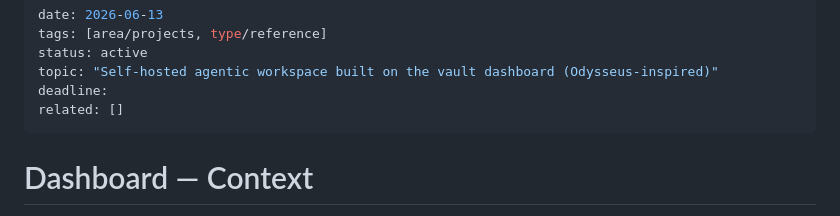
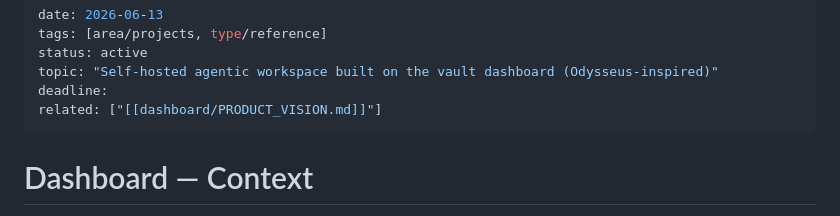
Before and after one commit to alex-htutt/regalia, a Markdown page: dashboard/_context_dashboard.md, the part around the change. GitHub-like rendering.

```diff
--- a/dashboard/_context_dashboard.md
+++ b/dashboard/_context_dashboard.md
@@ -4,7 +4,7 @@ tags: [area/projects, type/reference]
 status: active
 topic: "Self-hosted agentic workspace built on the vault dashboard (Odysseus-inspired)"
 deadline:
-related: []
+related: ["[[dashboard/PRODUCT_VISION.md]]"]
 ---
 
 # Dashboard — Context
```
Also changed, not shown: dashboard/PRODUCT_VISION.md (added, +151 -0 lines).
